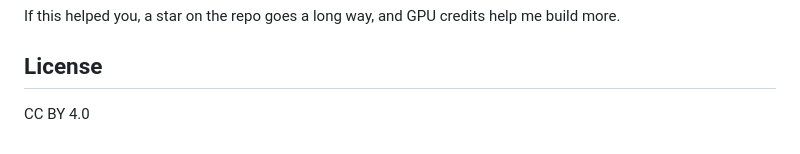
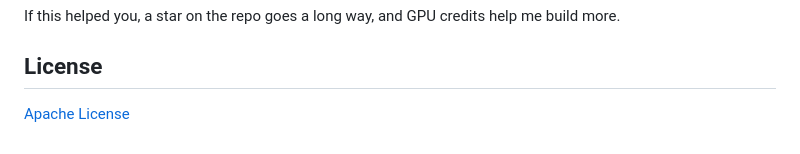
Before and after one commit to nuhmanpk/explore-machine-learning, a Markdown page: README.md, the part around the change. Rendered like a GitHub page.

```diff
--- a/README.md
+++ b/README.md
@@ -231,4 +231,4 @@ If this helped you, a star on the repo goes a long way, and GPU credits help me
 
 ## License
 
- CC BY 4.0
+[Apache License](http://www.apache.org/licenses/)
```
